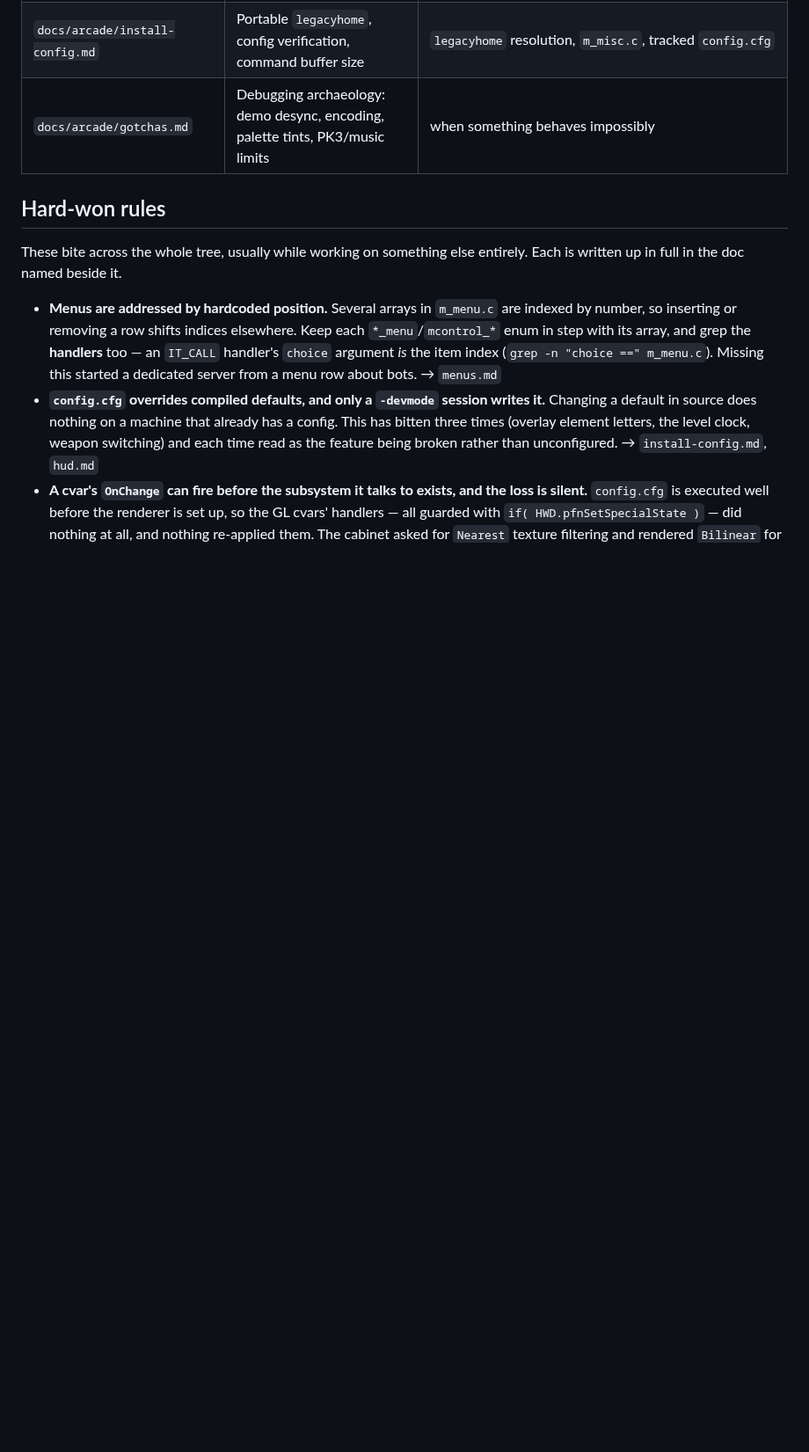
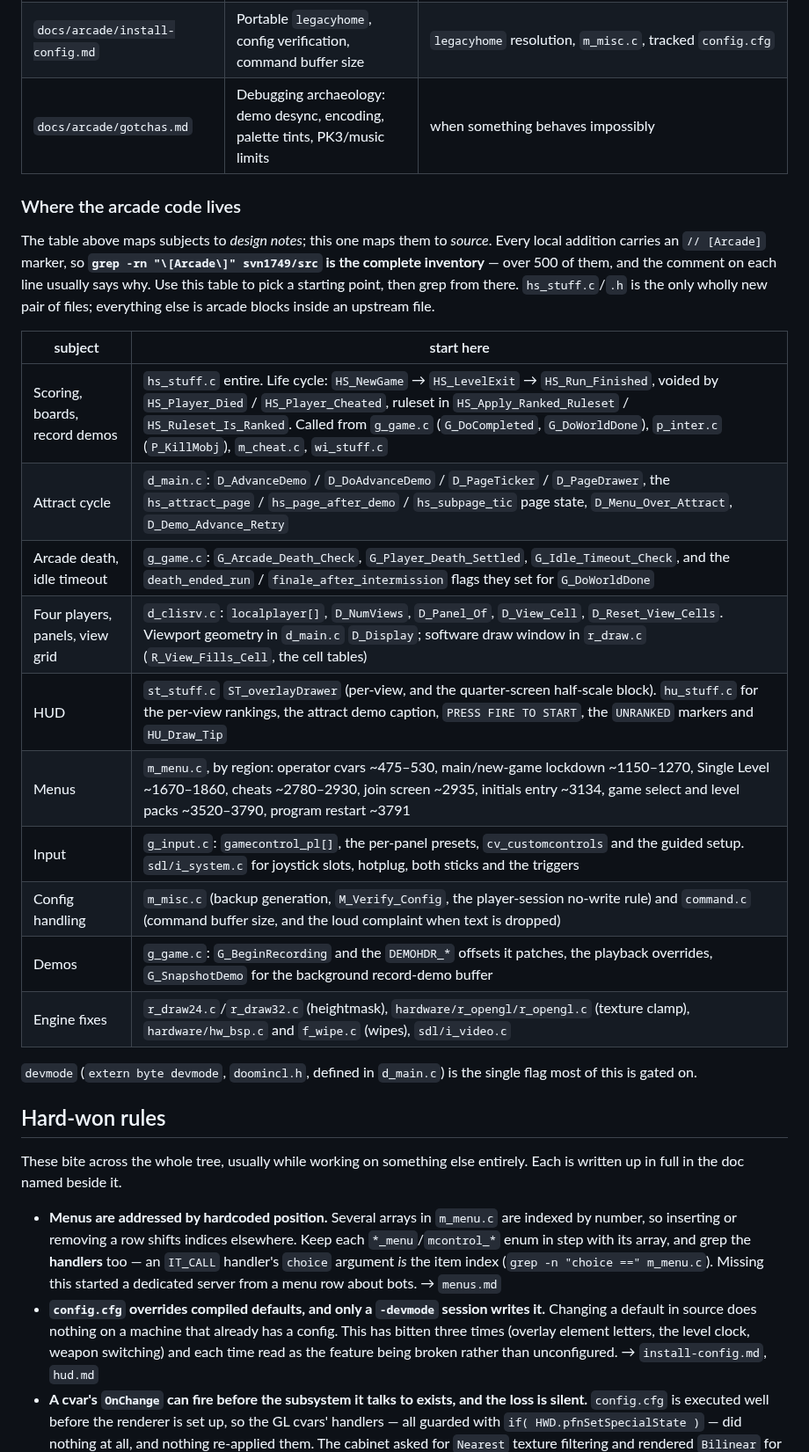
Before and after one commit to mridlen/DoomLegacyArcade, a Markdown page: CLAUDE.md, the part around the change. Shown at 88% size. Rendered like a GitHub page; blank space fills up the shorter version.

Commit message:
[Arcade] Docs: add a file-to-feature index for the arcade code
The doc table maps subjects to design notes but not to source, so every
question of the form "where does X live" started with a grep sweep over
546 [Arcade] markers.

Adds a second table beside it: subject -> starting point, covering
scoring, the attract cycle, the arcade death and idle timeout, the panel
and view grid, the HUD, the menu regions by line, input, config
handling, demos and the engine fixes.  Function names in it were checked
against the tree rather than recalled (G_SnapshotDemo, not the name the
comment above it suggests; M_Verify_Config lives in m_misc.c).

Co-Authored-By: Claude Opus 5 <noreply@anthropic.com>
Claude-Session: https://claude.ai/code/session_01TD5oJvSy2fo4JhPuhGMnht

```diff
--- a/CLAUDE.md
+++ b/CLAUDE.md
@@ -243,6 +243,30 @@ are kept below, in this file.
 | `docs/arcade/install-config.md` | Portable `legacyhome`, config verification, command buffer size | `legacyhome` resolution, `m_misc.c`, tracked `config.cfg` |
 | `docs/arcade/gotchas.md` | Debugging archaeology: demo desync, encoding, palette tints, PK3/music limits | when something behaves impossibly |
 
+### Where the arcade code lives
+
+The table above maps subjects to *design notes*; this one maps them to *source*. Every local
+addition carries an `// [Arcade]` marker, so **`grep -rn "\[Arcade\]" svn1749/src` is the complete
+inventory** — over 500 of them, and the comment on each line usually says why. Use this table to
+pick a starting point, then grep from there. `hs_stuff.c`/`.h` is the only wholly new pair of files;
+everything else is arcade blocks inside an upstream file.
+
+| subject | start here |
+| --- | --- |
+| Scoring, boards, record demos | `hs_stuff.c` entire. Life cycle: `HS_NewGame` → `HS_LevelExit` → `HS_Run_Finished`, voided by `HS_Player_Died` / `HS_Player_Cheated`, ruleset in `HS_Apply_Ranked_Ruleset` / `HS_Ruleset_Is_Ranked`. Called from `g_game.c` (`G_DoCompleted`, `G_DoWorldDone`), `p_inter.c` (`P_KillMobj`), `m_cheat.c`, `wi_stuff.c` |
+| Attract cycle | `d_main.c`: `D_AdvanceDemo` / `D_DoAdvanceDemo` / `D_PageTicker` / `D_PageDrawer`, the `hs_attract_page` / `hs_page_after_demo` / `hs_subpage_tic` page state, `D_Menu_Over_Attract`, `D_Demo_Advance_Retry` |
+| Arcade death, idle timeout | `g_game.c`: `G_Arcade_Death_Check`, `G_Player_Death_Settled`, `G_Idle_Timeout_Check`, and the `death_ended_run` / `finale_after_intermission` flags they set for `G_DoWorldDone` |
+| Four players, panels, view grid | `d_clisrv.c`: `localplayer[]`, `D_NumViews`, `D_Panel_Of`, `D_View_Cell`, `D_Reset_View_Cells`. Viewport geometry in `d_main.c` `D_Display`; software draw window in `r_draw.c` (`R_View_Fills_Cell`, the cell tables) |
+| HUD | `st_stuff.c` `ST_overlayDrawer` (per-view, and the quarter-screen half-scale block). `hu_stuff.c` for the per-view rankings, the attract demo caption, `PRESS FIRE TO START`, the `UNRANKED` markers and `HU_Draw_Tip` |
+| Menus | `m_menu.c`, by region: operator cvars ~475–530, main/new-game lockdown ~1150–1270, Single Level ~1670–1860, cheats ~2780–2930, join screen ~2935, initials entry ~3134, game select and level packs ~3520–3790, program restart ~3791 |
+| Input | `g_input.c`: `gamecontrol_pl[]`, the per-panel presets, `cv_customcontrols` and the guided setup. `sdl/i_system.c` for joystick slots, hotplug, both sticks and the triggers |
+| Config handling | `m_misc.c` (backup generation, `M_Verify_Config`, the player-session no-write rule) and `command.c` (command buffer size, and the loud complaint when text is dropped) |
+| Demos | `g_game.c`: `G_BeginRecording` and the `DEMOHDR_*` offsets it patches, the playback overrides, `G_SnapshotDemo` for the background record-demo buffer |
+| Engine fixes | `r_draw24.c`/`r_draw32.c` (heightmask), `hardware/r_opengl/r_opengl.c` (texture clamp), `hardware/hw_bsp.c` and `f_wipe.c` (wipes), `sdl/i_video.c` |
+
+`devmode` (`extern byte devmode`, `doomincl.h`, defined in `d_main.c`) is the single flag most of
+this is gated on.
+
 ## Hard-won rules
 
 These bite across the whole tree, usually while working on something else entirely. Each is
```
